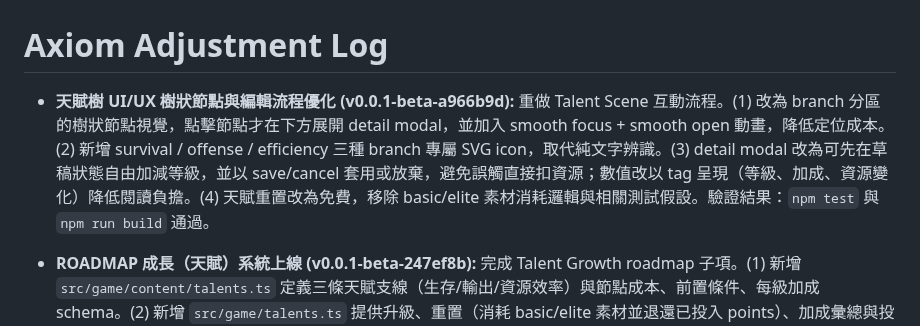
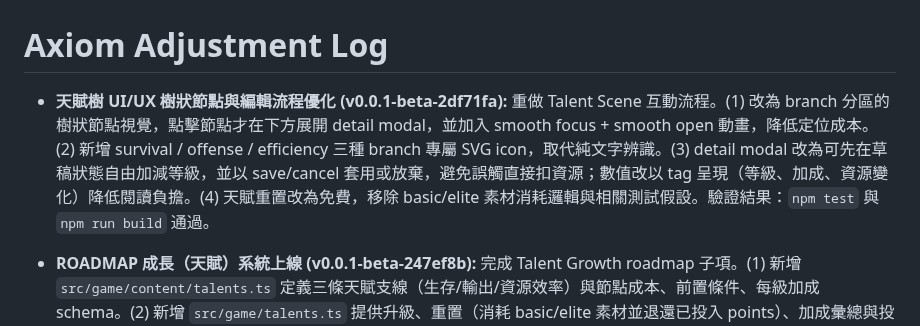
Before and after one commit to zeroLR/axiom, a Markdown page: docs/ADJUSTMENT_LOG.md, the part around the change. Rendered like a GitHub page.

Commit message:
Sync adjustment log entry SHA for talent UX update
Agent-Logs-Url: https://github.com/zeroLR/axiom/sessions/56c25de7-6ea9-46ea-8440-8c4eb72ec1f5

Co-authored-by: zeroLR <60684158+zeroLR@users.noreply.github.com>

```diff
--- a/docs/ADJUSTMENT_LOG.md
+++ b/docs/ADJUSTMENT_LOG.md
@@ -1,6 +1,6 @@
 # Axiom Adjustment Log
 
-- **天賦樹 UI/UX 樹狀節點與編輯流程優化 (v0.0.1-beta-a966b9d):** 重做 Talent Scene 互動流程。(1) 改為 branch 分區的樹狀節點視覺，點擊節點才在下方展開 detail modal，並加入 smooth focus + smooth open 動畫，降低定位成本。(2) 新增 survival / offense / efficiency 三種 branch 專屬 SVG icon，取代純文字辨識。(3) detail modal 改為可先在草稿狀態自由加減等級，並以 save/cancel 套用或放棄，避免誤觸直接扣資源；數值改以 tag 呈現（等級、加成、資源變化）降低閱讀負擔。(4) 天賦重置改為免費，移除 basic/elite 素材消耗邏輯與相關測試假設。驗證結果：`npm test` 與 `npm run build` 通過。
+- **天賦樹 UI/UX 樹狀節點與編輯流程優化 (v0.0.1-beta-2df71fa):** 重做 Talent Scene 互動流程。(1) 改為 branch 分區的樹狀節點視覺，點擊節點才在下方展開 detail modal，並加入 smooth focus + smooth open 動畫，降低定位成本。(2) 新增 survival / offense / efficiency 三種 branch 專屬 SVG icon，取代純文字辨識。(3) detail modal 改為可先在草稿狀態自由加減等級，並以 save/cancel 套用或放棄，避免誤觸直接扣資源；數值改以 tag 呈現（等級、加成、資源變化）降低閱讀負擔。(4) 天賦重置改為免費，移除 basic/elite 素材消耗邏輯與相關測試假設。驗證結果：`npm test` 與 `npm run build` 通過。
 
 - **ROADMAP 成長（天賦）系統上線 (v0.0.1-beta-247ef8b):** 完成 Talent Growth roadmap 子項。(1) 新增 `src/game/content/talents.ts` 定義三條天賦支線（生存/輸出/資源效率）與節點成本、前置條件、每級加成 schema。(2) 新增 `src/game/talents.ts` 提供升級、重置（消耗 basic/elite 素材並退還已投入 points）、加成彙總與投入點數計算邏輯。(3) `PlayerProfile` 新增 `talents` 持久化狀態，`storage.loadProfile()` 補上舊存檔遷移預設值。(4) 新增 `TalentScene` 並於主選單加入 Talents 入口，可升級/重置並顯示即時加成與資源。(5) run 啟動時套用生存/輸出天賦至 avatar 基礎屬性；run 結算套用資源效率天賦到 points 與 fragments 收益，採保守比例以維持前期構築壓力。驗證結果：`npm test` 與 `npm run build` 通過。
 
```
